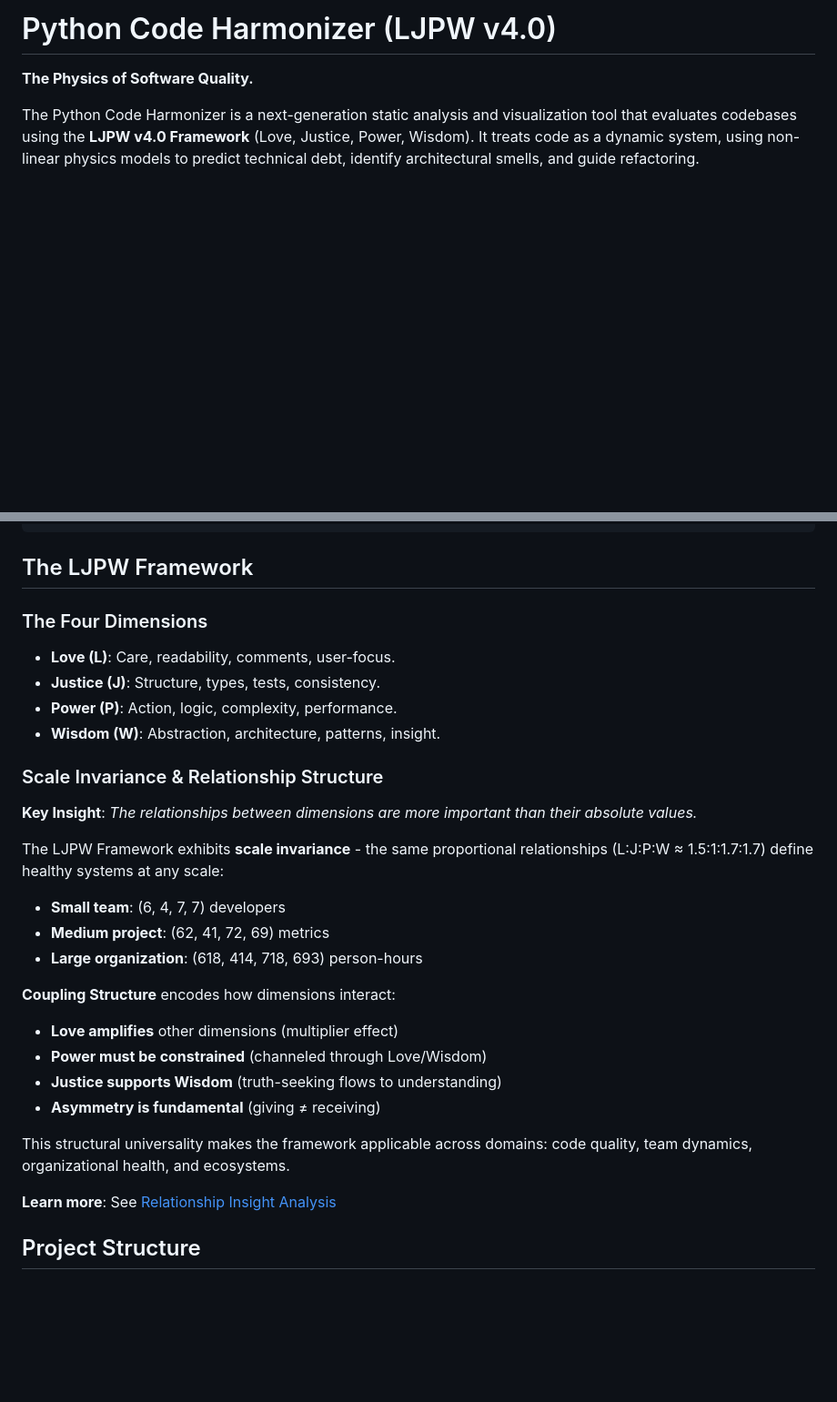
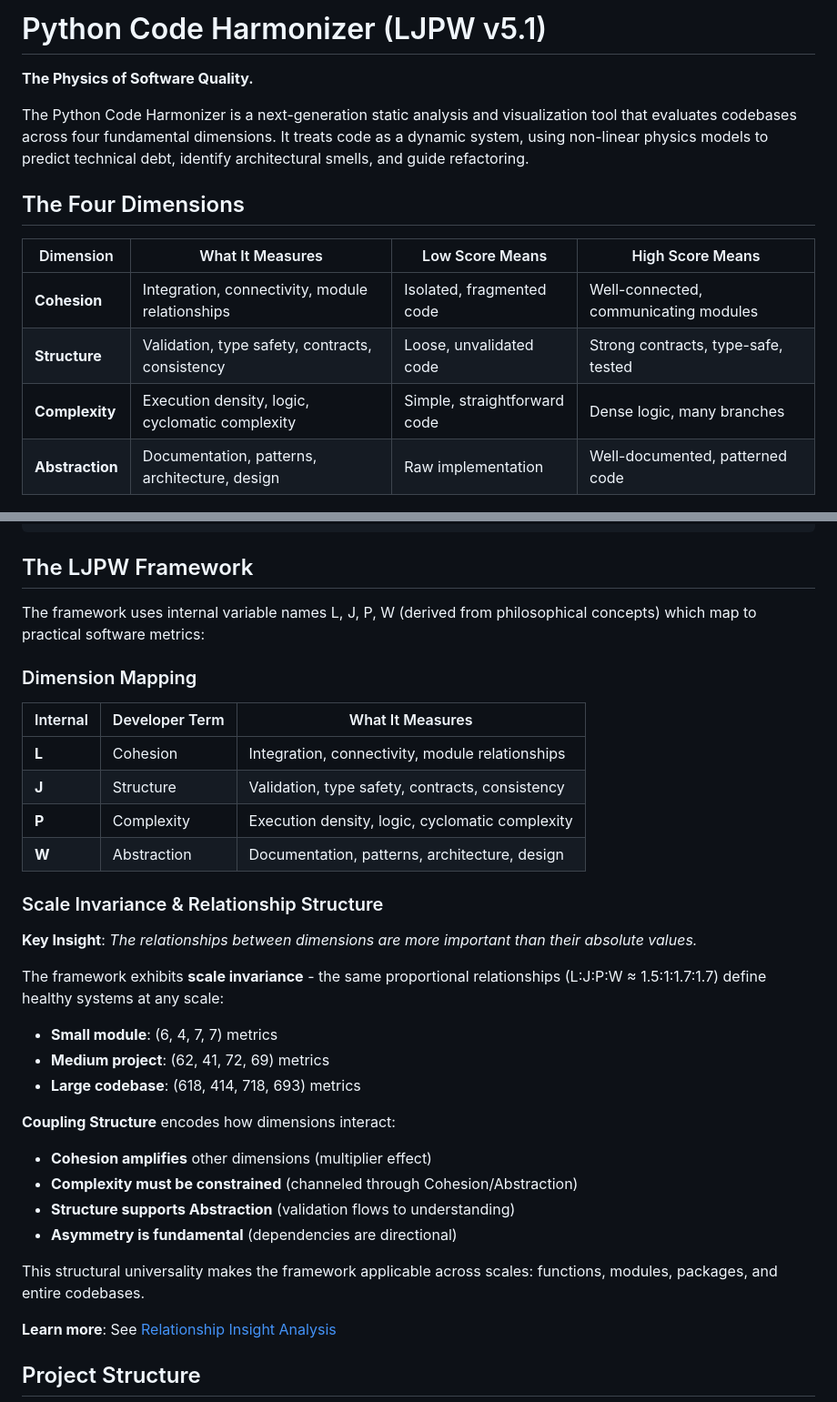
Before and after one commit to BruinGrowly/Python-Code-Harmonizer, a Markdown page: README.md, 2 parts joined by grey strips. Shown at 91% size. GitHub-like rendering; blank space fills up the shorter version.

```diff
--- a/README.md
+++ b/README.md
@@ -1,8 +1,17 @@
-# Python Code Harmonizer (LJPW v4.0)
+# Python Code Harmonizer (LJPW v5.1)
 
 **The Physics of Software Quality.**
 
-The Python Code Harmonizer is a next-generation static analysis and visualization tool that evaluates codebases using the **LJPW v4.0 Framework** (Love, Justice, Power, Wisdom). It treats code as a dynamic system, using non-linear physics models to predict technical debt, identify architectural smells, and guide refactoring.
+The Python Code Harmonizer is a next-generation static analysis and visualization tool that evaluates codebases across four fundamental dimensions. It treats code as a dynamic system, using non-linear physics models to predict technical debt, identify architectural smells, and guide refactoring.
+
+## The Four Dimensions
+
+| Dimension | What It Measures | Low Score Means | High Score Means |
+|-----------|------------------|-----------------|------------------|
+| **Cohesion** | Integration, connectivity, module relationships | Isolated, fragmented code | Well-connected, communicating modules |
+| **Structure** | Validation, type safety, contracts, consistency | Loose, unvalidated code | Strong contracts, type-safe, tested |
+| **Complexity** | Execution density, logic, cyclomatic complexity | Simple, straightforward code | Dense logic, many branches |
+| **Abstraction** | Documentation, patterns, architecture, design | Raw implementation | Well-documented, patterned code |
 
 ![LJPW Dashboard](examples/ljpw_v4_demo_plot.png)
 
@@ -120,30 +149,34 @@ exclude = ["venv", "tests"]
 
 ## The LJPW Framework
 
-### The Four Dimensions
+The framework uses internal variable names L, J, P, W (derived from philosophical concepts) which map to practical software metrics:
 
--   **Love (L)**: Care, readability, comments, user-focus.
--   **Justice (J)**: Structure, types, tests, consistency.
--   **Power (P)**: Action, logic, complexity, performance.
--   **Wisdom (W)**: Abstraction, architecture, patterns, insight.
+### Dimension Mapping
+
+| Internal | Developer Term | What It Measures |
+|----------|---------------|------------------|
+| **L** | Cohesion | Integration, connectivity, module relationships |
+| **J** | Structure | Validation, type safety, contracts, consistency |
+| **P** | Complexity | Execution density, logic, cyclomatic complexity |
+| **W** | Abstraction | Documentation, patterns, architecture, design |
 
 ### Scale Invariance & Relationship Structure
 
 **Key Insight**: *The relationships between dimensions are more important than their absolute values.*
 
-The LJPW Framework exhibits **scale invariance** - the same proportional relationships (L:J:P:W ≈ 1.5:1:1.7:1.7) define healthy systems at any scale:
+The framework exhibits **scale invariance** - the same proportional relationships (L:J:P:W ≈ 1.5:1:1.7:1.7) define healthy systems at any scale:
 
--   **Small team**: (6, 4, 7, 7) developers
+-   **Small module**: (6, 4, 7, 7) metrics
 -   **Medium project**: (62, 41, 72, 69) metrics
--   **Large organization**: (618, 414, 718, 693) person-hours
+-   **Large codebase**: (618, 414, 718, 693) metrics
 
 **Coupling Structure** encodes how dimensions interact:
--   **Love amplifies** other dimensions (multiplier effect)
--   **Power must be constrained** (channeled through Love/Wisdom)
--   **Justice supports Wisdom** (truth-seeking flows to understanding)
--   **Asymmetry is fundamental** (giving ≠ receiving)
+-   **Cohesion amplifies** other dimensions (multiplier effect)
+-   **Complexity must be constrained** (channeled through Cohesion/Abstraction)
+-   **Structure supports Abstraction** (validation flows to understanding)
+-   **Asymmetry is fundamental** (dependencies are directional)
 
-This structural universality makes the framework applicable across domains: code quality, team dynamics, organizational health, and ecosystems.
+This structural universality makes the framework applicable across scales: functions, modules, packages, and entire codebases.
 
 **Learn more**: See [Relationship Insight Analysis](RELATIONSHIP_INSIGHT_SYNTHESIS.md)
 
```
Also changed, not shown: other parts of README.md (+31 -11 lines).
